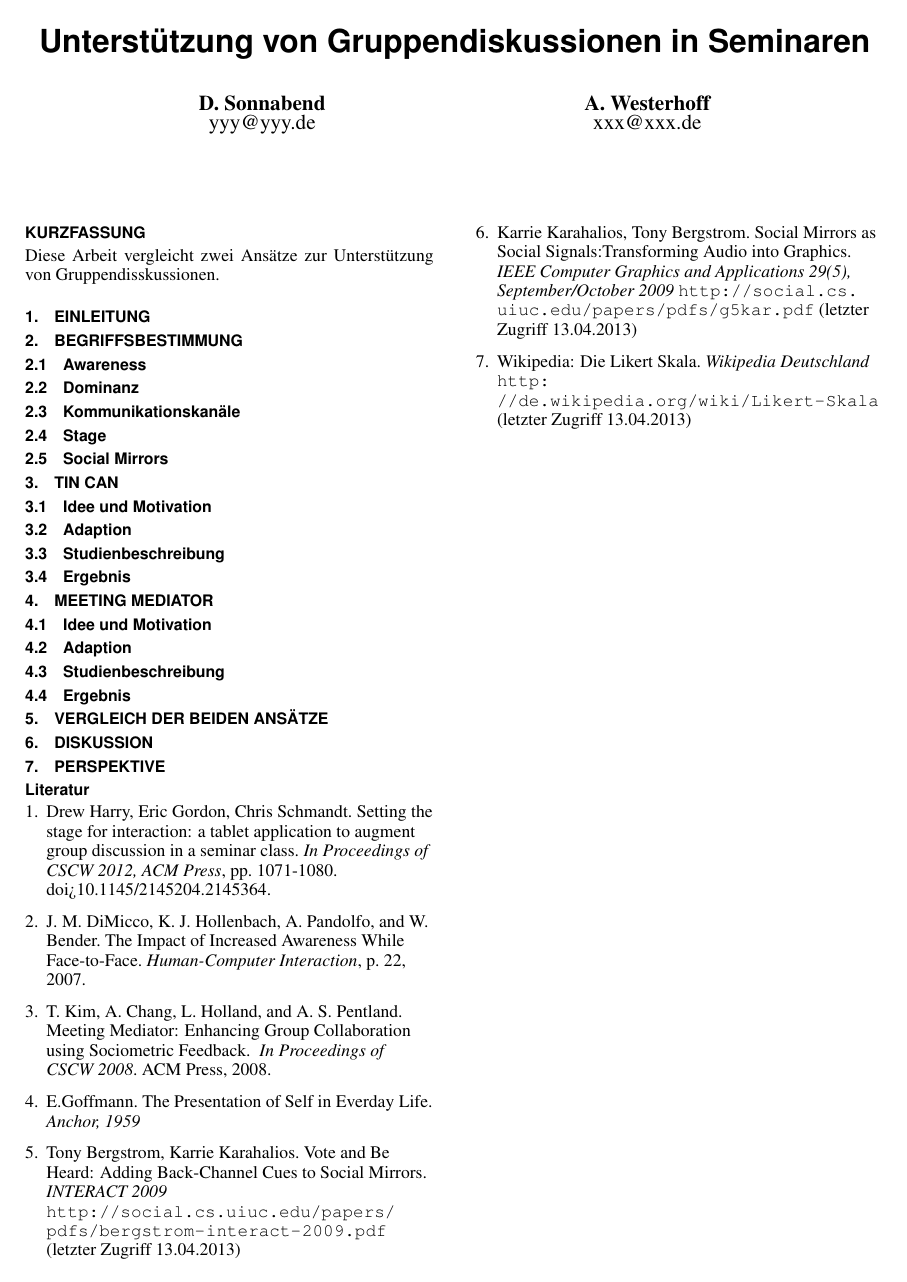
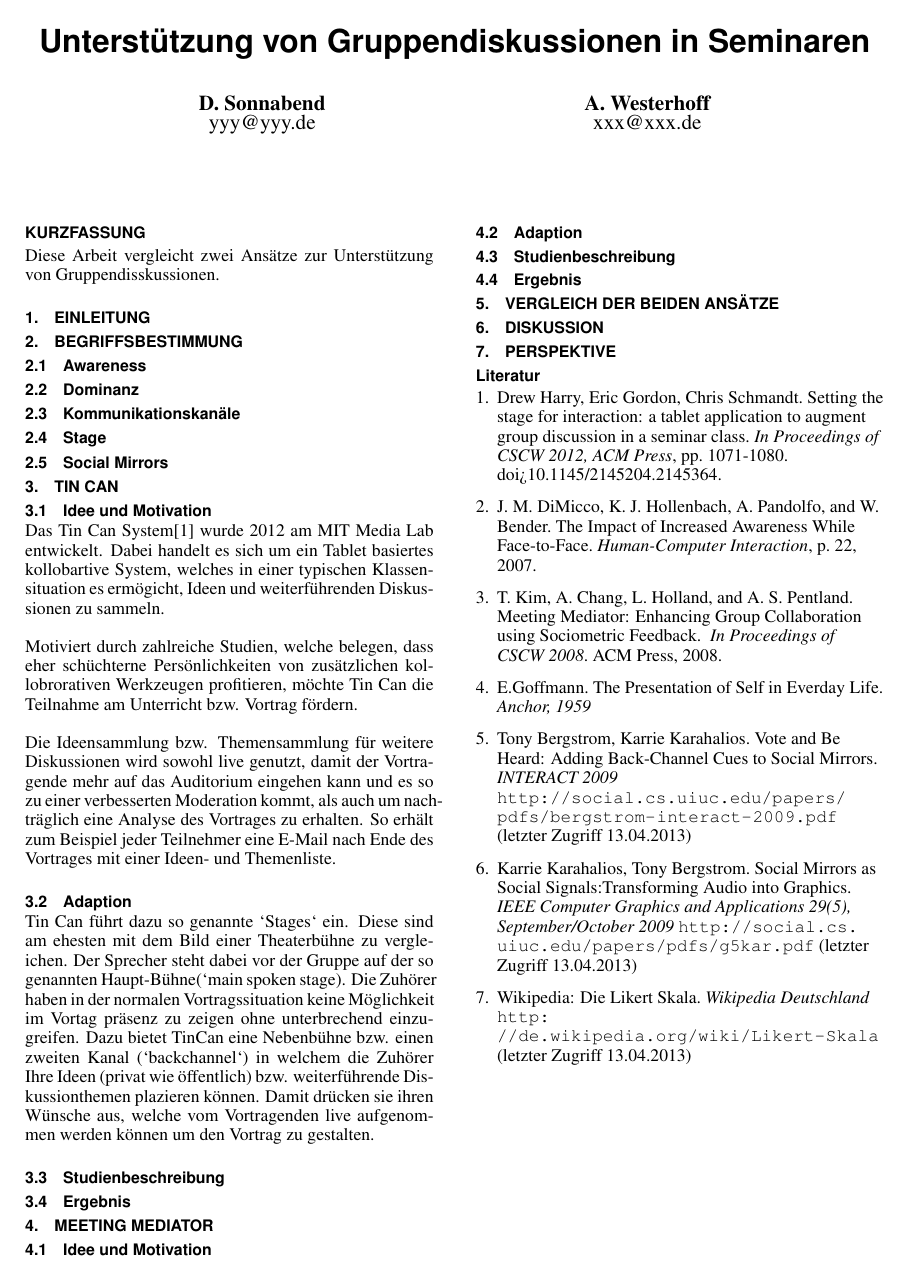
Before and after one commit to dsonnabend/fuh_1914, LaTeX slides (fuh_1914_th10.tex, which reads tincan.tex): the whole page. Compiled offline with pdfLaTeX.

Commit message:
Tin Can, erste Ausführungen, .gitignore um .settings Verzeichnis ergänzt.

```diff
--- a/tincan.tex
+++ b/tincan.tex
@@ -2,8 +2,30 @@
 
 
 \subsection{Idee und Motivation}
+Das Tin Can System\cite{HarGorSch2012} wurde 2012 am MIT Media Lab entwickelt.
+Dabei handelt es sich um ein Tablet basiertes kollobartive System,
+welches in einer typischen Klassensituation es ermögicht, Ideen und
+weiterführenden Diskussionen zu sammeln.
+
+Motiviert durch zahlreiche Studien, welche belegen, dass eher schüchterne
+Persönlichkeiten von zusätzlichen kollobrorativen Werkzeugen profitieren,
+möchte Tin Can die Teilnahme am Unterricht bzw. Vortrag fördern.
+
+Die Ideensammlung bzw. Themensammlung für weitere Diskussionen wird sowohl live
+genutzt, damit der Vortragende mehr auf das Auditorium eingehen kann und es
+so zu einer verbesserten Moderation kommt, als auch um nach\-träglich eine Analyse
+des Vortrages zu erhalten. So erhält zum Beispiel jeder Teilnehmer eine E-Mail
+nach Ende des Vortrages mit einer Ideen- und Themenliste.
 
 \subsection{Adaption}
+Tin Can führt dazu so genannte `Stages` ein. Diese sind am ehesten mit dem Bild
+einer Theaterbühne zu vergleichen. Der Sprecher steht dabei vor der Gruppe auf der
+so genannten Haupt-Bühne(`main spoken stage). Die Zuhörer haben in der normalen
+Vortragssituation keine Möglichkeit im Vortag präsenz zu zeigen ohne unterbrechend
+einzugreifen. Dazu bietet TinCan eine Nebenbühne bzw. einen zweiten Kanal (`backchannel`) in welchem
+die Zuhörer Ihre Ideen (privat wie öffentlich) bzw. wei\-ter\-führ\-en\-de
+Dis\-kus\-sion\-themen plazieren können. Damit drücken sie ihren Wünsche aus, welche vom Vortragenden
+live aufgenommen werden können um den Vortrag zu gestalten.
 
 \subsection{Studienbeschreibung}
 
```
Also changed, not shown: fuh_1914_th10.pdf, 2 other files.
